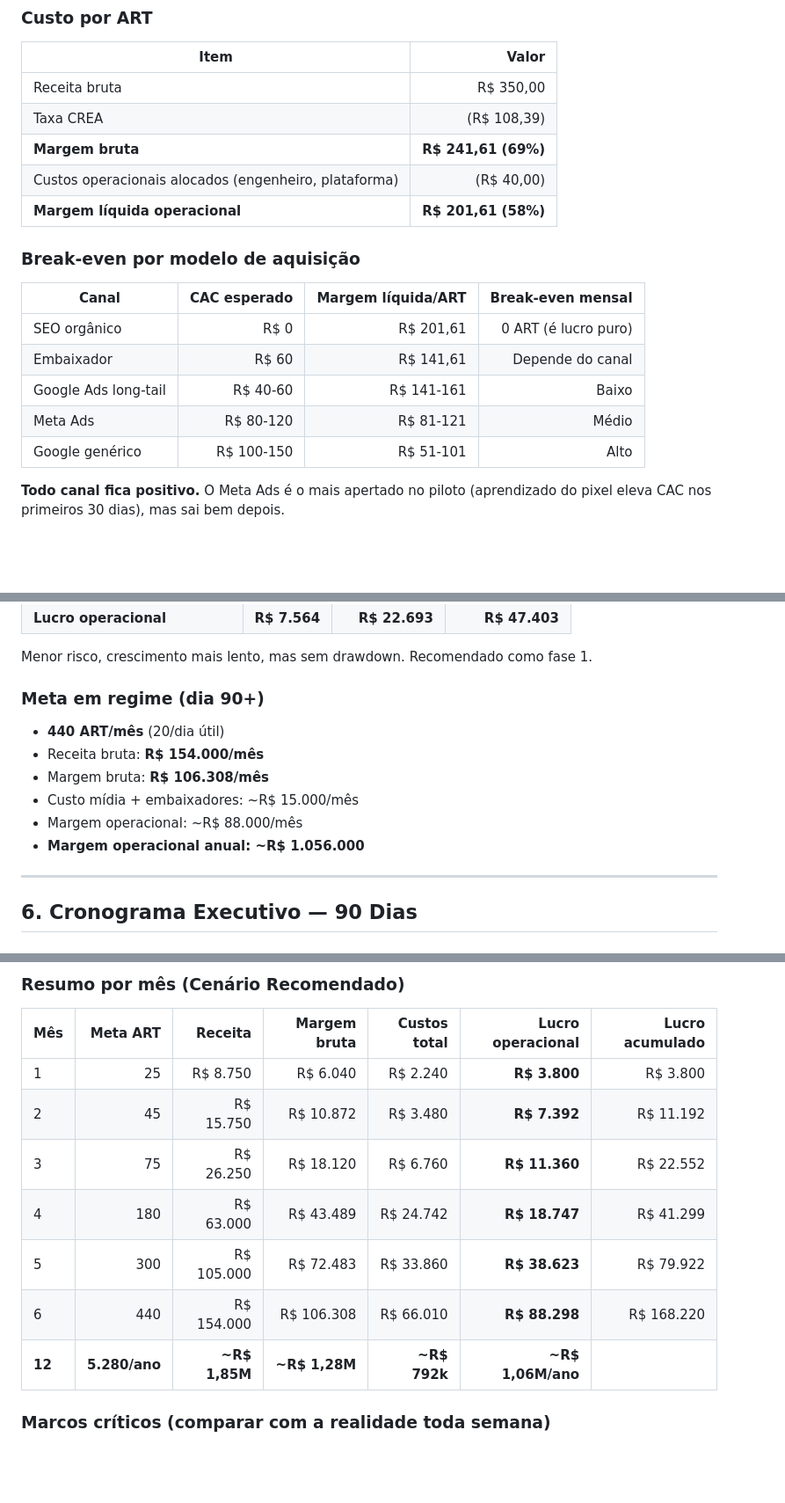
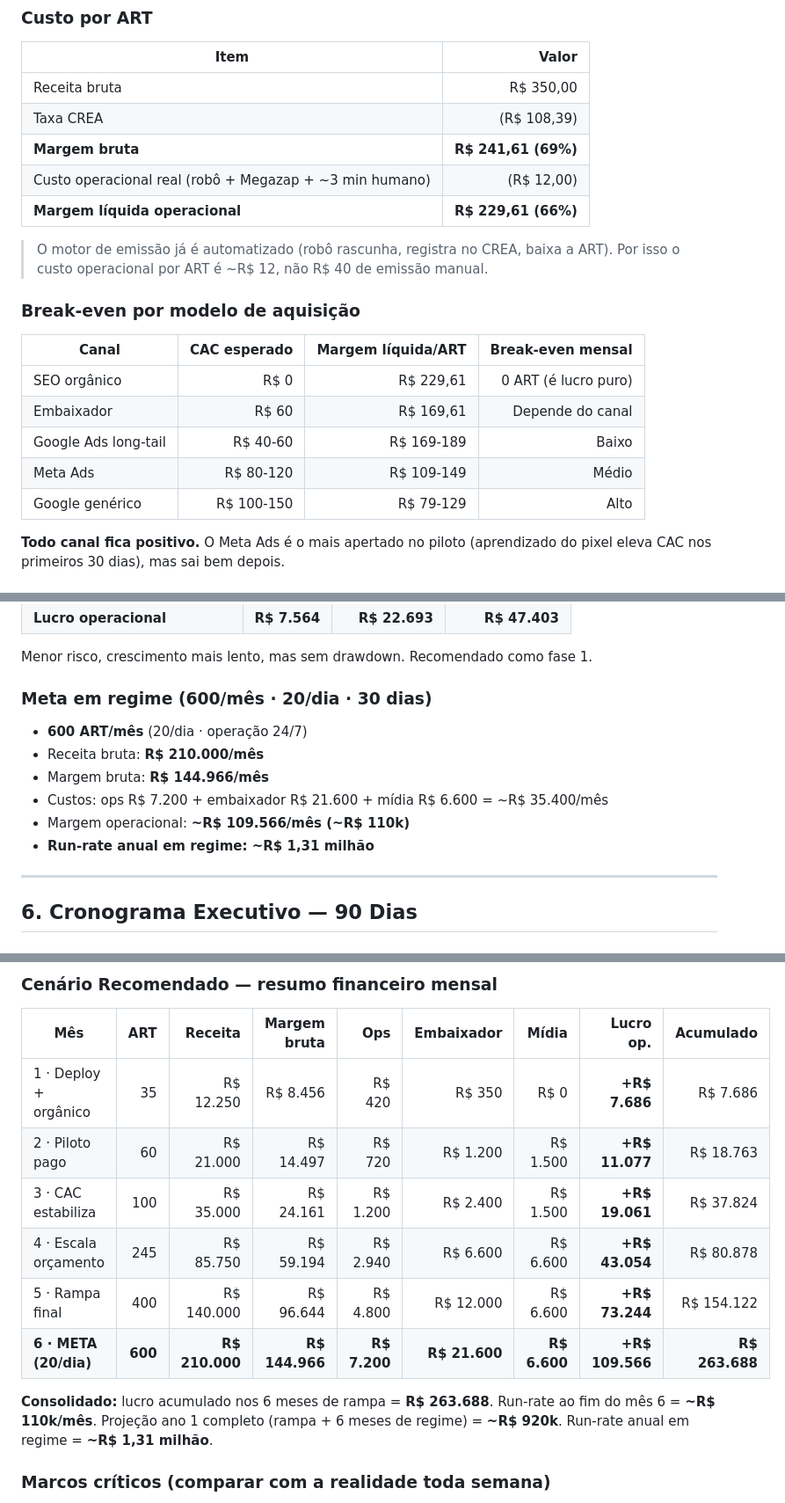
Before and after one commit to diagnostika-engenharia/diagnostika-engenharia.github.io, a Markdown page: marketing/apresentacao-socio.md, 3 parts joined by grey strips. Shown at 88% size. GitHub-like rendering; blank space fills up the shorter version.

```diff
--- a/marketing/apresentacao-socio.md
+++ b/marketing/apresentacao-socio.md
@@ -166,18 +169,20 @@ Motor principal da meta.
 | Receita bruta | R$ 350,00 |
 | Taxa CREA | (R$ 108,39) |
 | **Margem bruta** | **R$ 241,61 (69%)** |
-| Custos operacionais alocados (engenheiro, plataforma) | (R$ 40,00) |
-| **Margem líquida operacional** | **R$ 201,61 (58%)** |
+| Custo operacional real (robô + Megazap + ~3 min humano) | (R$ 12,00) |
+| **Margem líquida operacional** | **R$ 229,61 (66%)** |
+
+> O motor de emissão já é automatizado (robô rascunha, registra no CREA, baixa a ART). Por isso o custo operacional por ART é ~R$ 12, não R$ 40 de emissão manual.
 
 ### Break-even por modelo de aquisição
 
 | Canal | CAC esperado | Margem líquida/ART | Break-even mensal |
 |---|---:|---:|---:|
-| SEO orgânico | R$ 0 | R$ 201,61 | 0 ART (é lucro puro) |
-| Embaixador | R$ 60 | R$ 141,61 | Depende do canal |
-| Google Ads long-tail | R$ 40-60 | R$ 141-161 | Baixo |
-| Meta Ads | R$ 80-120 | R$ 81-121 | Médio |
-| Google genérico | R$ 100-150 | R$ 51-101 | Alto |
+| SEO orgânico | R$ 0 | R$ 229,61 | 0 ART (é lucro puro) |
+| Embaixador | R$ 60 | R$ 169,61 | Depende do canal |
+| Google Ads long-tail | R$ 40-60 | R$ 169-189 | Baixo |
+| Meta Ads | R$ 80-120 | R$ 109-149 | Médio |
+| Google genérico | R$ 100-150 | R$ 79-129 | Alto |
 
 **Todo canal fica positivo.** O Meta Ads é o mais apertado no piloto (aprendizado do pixel eleva CAC nos primeiros 30 dias), mas sai bem depois.
 
@@ -204,14 +209,14 @@ Assumindo mídia paga R$ 6.600/mês do dia 1 (cenário mais caro):
 
 Menor risco, crescimento mais lento, mas sem drawdown. Recomendado como fase 1.
 
-### Meta em regime (dia 90+)
+### Meta em regime (600/mês · 20/dia · 30 dias)
 
-- **440 ART/mês** (20/dia útil)
-- Receita bruta: **R$ 154.000/mês**
-- Margem bruta: **R$ 106.308/mês**
-- Custo mídia + embaixadores: ~R$ 15.000/mês
-- Margem operacional: ~R$ 88.000/mês
-- **Margem operacional anual: ~R$ 1.056.000**
+- **600 ART/mês** (20/dia · operação 24/7)
+- Receita bruta: **R$ 210.000/mês**
+- Margem bruta: **R$ 144.966/mês**
+- Custos: ops R$ 7.200 + embaixador R$ 21.600 + mídia R$ 6.600 = ~R$ 35.400/mês
+- Margem operacional: **~R$ 109.566/mês (~R$ 110k)**
+- **Run-rate anual em regime: ~R$ 1,31 milhão**
 
 ---
 
@@ -322,15 +297,16 @@ Uma curva realista de rampa. Semana útil = 5 dias. Base do cenário realista de
 
-### Resumo por mês (Cenário Recomendado)
+### Cenário Recomendado — resumo financeiro mensal
 
-| Mês | Meta ART | Receita | Margem bruta | Custos total | **Lucro operacional** | Lucro acumulado |
-|---|---:|---:|---:|---:|---:|---:|
-| 1 | 25 | R$ 8.750 | R$ 6.040 | R$ 2.240 | **R$ 3.800** | R$ 3.800 |
-| 2 | 45 | R$ 15.750 | R$ 10.872 | R$ 3.480 | **R$ 7.392** | R$ 11.192 |
-| 3 | 75 | R$ 26.250 | R$ 18.120 | R$ 6.760 | **R$ 11.360** | R$ 22.552 |
-| 4 | 180 | R$ 63.000 | R$ 43.489 | R$ 24.742 | **R$ 18.747** | R$ 41.299 |
-| 5 | 300 | R$ 105.000 | R$ 72.483 | R$ 33.860 | **R$ 38.623** | R$ 79.922 |
-| 6 | 440 | R$ 154.000 | R$ 106.308 | R$ 66.010 | **R$ 88.298** | R$ 168.220 |
-| **12** | **5.280/ano** | **~R$ 1,85M** | **~R$ 1,28M** | **~R$ 792k** | **~R$ 1,06M/ano** | |
+| Mês | ART | Receita | Margem bruta | Ops | Embaixador | Mídia | **Lucro op.** | Acumulado |
+|---|---:|---:|---:|---:|---:|---:|---:|---:|
+| 1 · Deploy + orgânico | 35 | R$ 12.250 | R$ 8.456 | R$ 420 | R$ 350 | R$ 0 | **+R$ 7.686** | R$ 7.686 |
+| 2 · Piloto pago | 60 | R$ 21.000 | R$ 14.497 | R$ 720 | R$ 1.200 | R$ 1.500 | **+R$ 11.077** | R$ 18.763 |
+| 3 · CAC estabiliza | 100 | R$ 35.000 | R$ 24.161 | R$ 1.200 | R$ 2.400 | R$ 1.500 | **+R$ 19.061** | R$ 37.824 |
+| 4 · Escala orçamento | 245 | R$ 85.750 | R$ 59.194 | R$ 2.940 | R$ 6.600 | R$ 6.600 | **+R$ 43.054** | R$ 80.878 |
+| 5 · Rampa final | 400 | R$ 140.000 | R$ 96.644 | R$ 4.800 | R$ 12.000 | R$ 6.600 | **+R$ 73.244** | R$ 154.122 |
+| **6 · META (20/dia)** | **600** | **R$ 210.000** | **R$ 144.966** | **R$ 7.200** | **R$ 21.600** | **R$ 6.600** | **+R$ 109.566** | **R$ 263.688** |
+
+**Consolidado:** lucro acumulado nos 6 meses de rampa = **R$ 263.688**. Run-rate ao fim do mês 6 = **~R$ 110k/mês**. Projeção ano 1 completo (rampa + 6 meses de regime) = **~R$ 920k**. Run-rate anual em regime = **~R$ 1,31 milhão**.
 
 ### Marcos críticos (comparar com a realidade toda semana)
 
```
Also changed, not shown: other parts of marketing/apresentacao-socio.md (+29 -56 lines).
